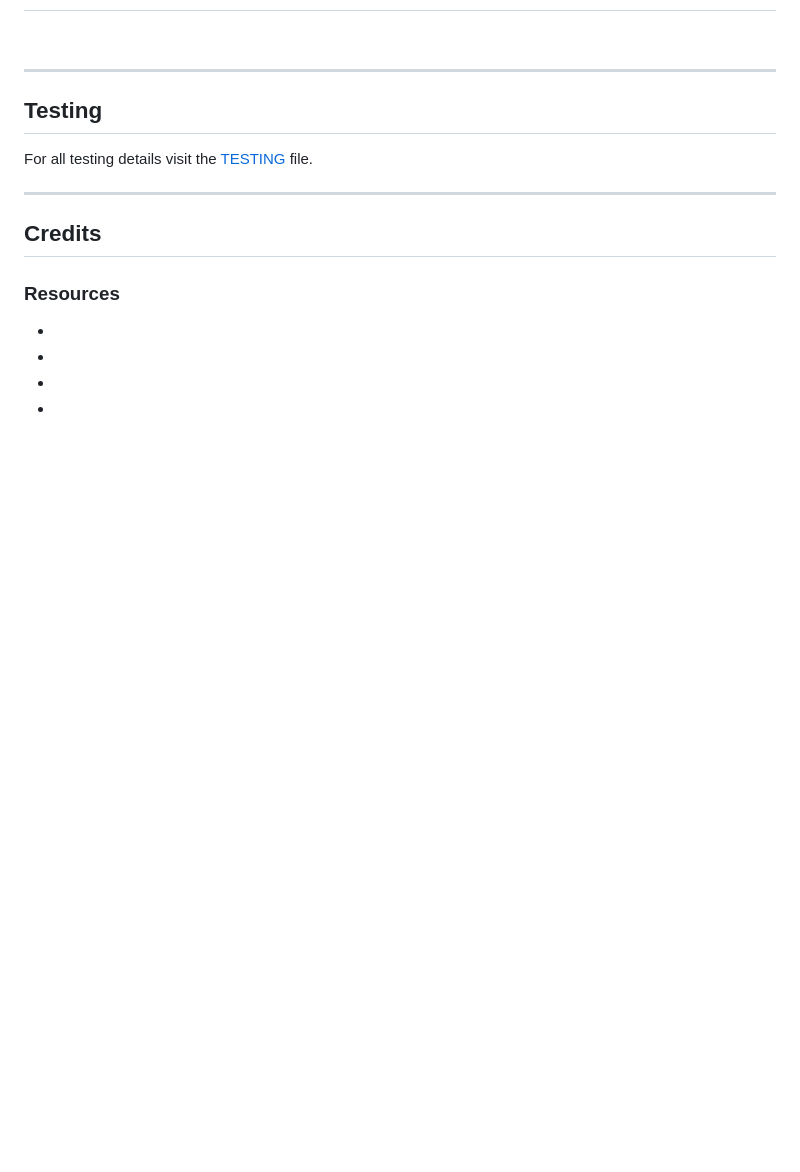
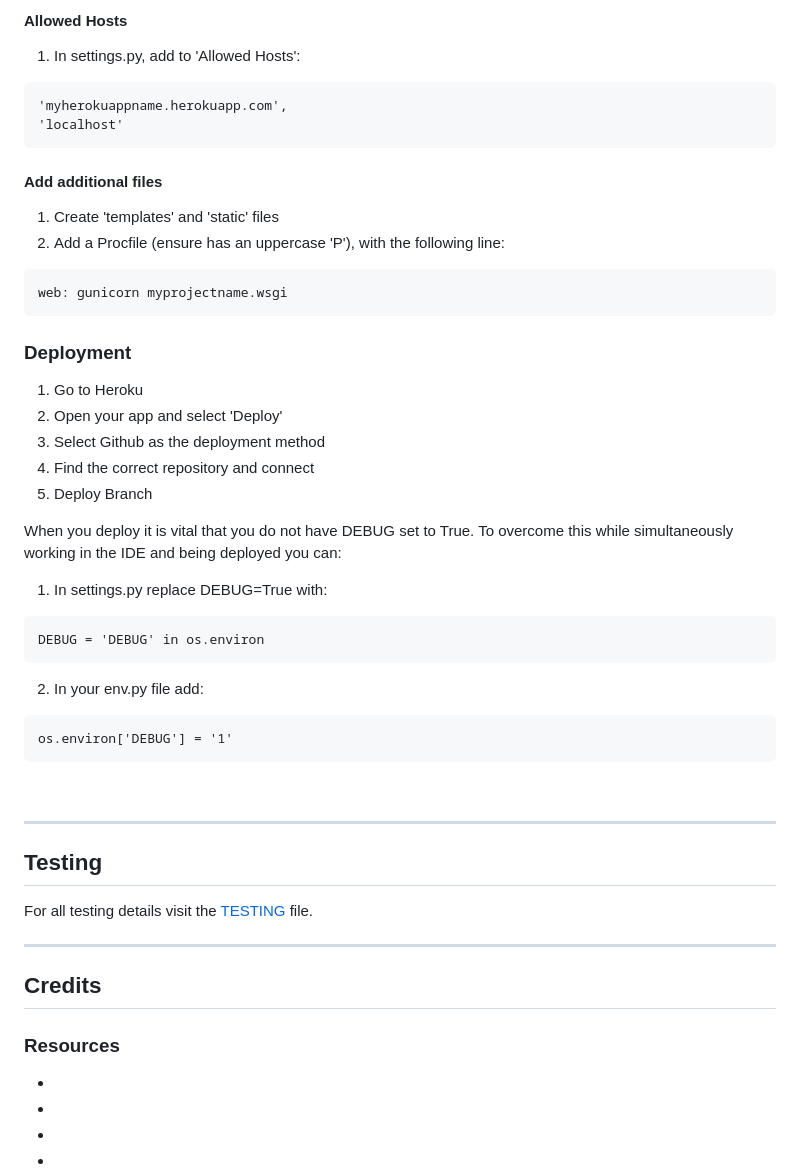
Before and after one commit to llewellynksj/little-white-dress, a Markdown page: README.md, the part around the change printed below. GitHub-like rendering; blank space fills up the shorter version.

Commit message:
Add deployment information to README

````diff
--- a/README.md
+++ b/README.md
@@ -509,3 +661,33 @@ The commit history can be viewed [here](https://github.com/llewellynksj/little-w
+#### Allowed Hosts
+1. In settings.py, add to 'Allowed Hosts':
+```
+'myherokuappname.herokuapp.com',
+'localhost'
+```
+
+#### Add additional files
+1. Create 'templates' and 'static' files
+2. Add a Procfile (ensure has an uppercase 'P'), with the following line:
+```
+web: gunicorn myprojectname.wsgi
+```
+
+### Deployment
+1. Go to Heroku
+2. Open your app and select 'Deploy'
+3. Select Github as the deployment method
+4. Find the correct repository and connect
+5. Deploy Branch
+
+When you deploy it is vital that you do not have DEBUG set to True. To overcome this while simultaneously working in the IDE and being deployed you can:
+1. In settings.py replace DEBUG=True with:
+```
+DEBUG = 'DEBUG' in os.environ
+```
+2. In your env.py file add:
+```
+os.environ['DEBUG'] = '1'
+```
 <br>
 
 ----
````
Also changed, not shown: other parts of README.md (+152 -0 lines).
